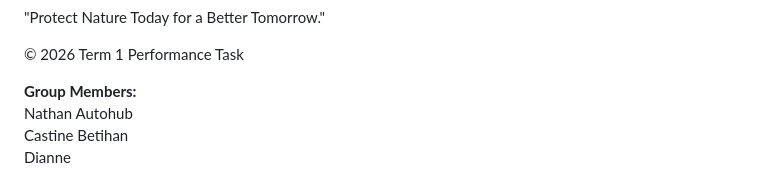
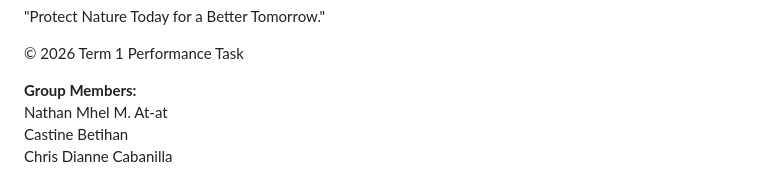
Before and after one commit to nathanaquatic9-star/performance, a Markdown page: README.md, the part around the change. Rendered like a GitHub page.

```diff
--- a/README.md
+++ b/README.md
@@ -154,6 +154,6 @@ and healthier for all.
 </body>
 </html>
 <b>Group Members:</b><br>
-Nathan Autohub<br>
+Nathan Mhel M. At-at<br>
 Castine Betihan<br>
-Dianne
+Chris Dianne Cabanilla
```
